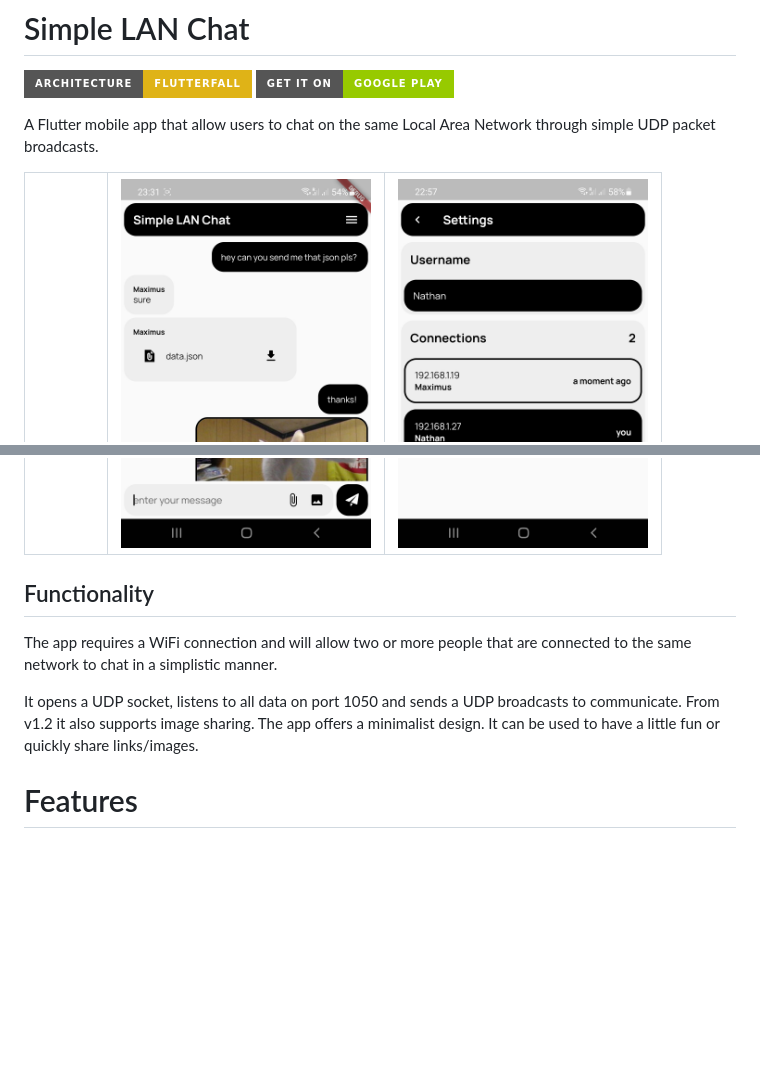
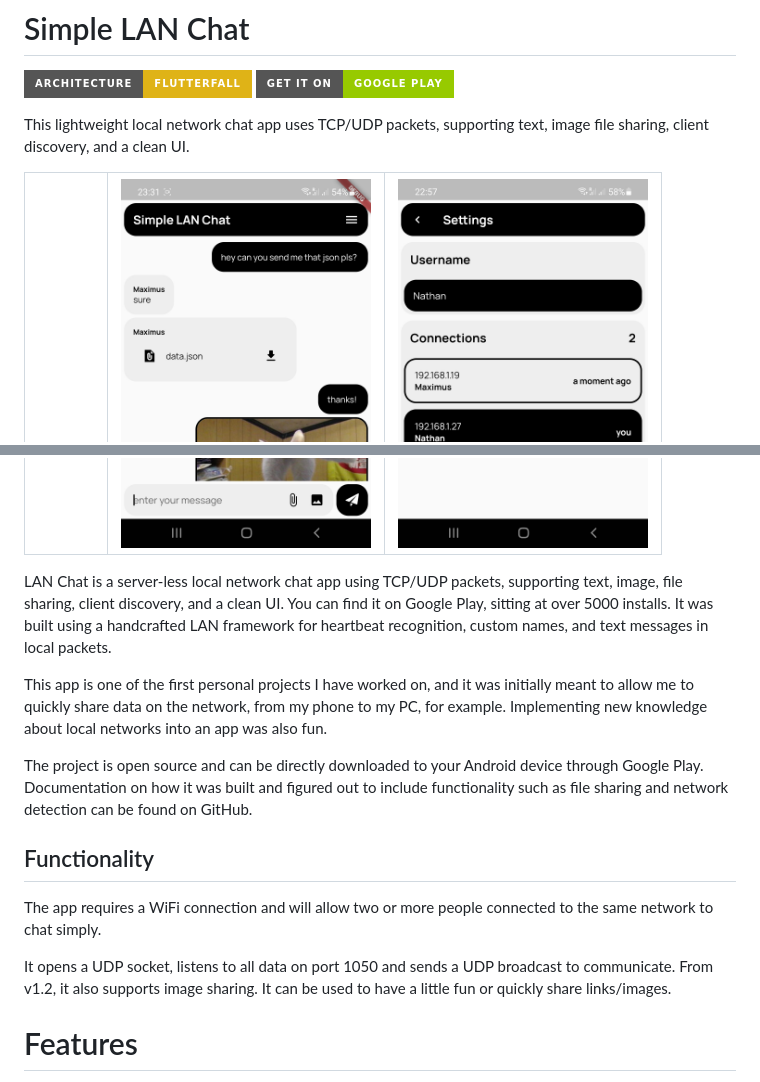
Before and after one commit to nathanielxd/simple-lan-chat, a Markdown page: README.md, 2 parts joined by grey strips. GitHub-like rendering; badges without logos; blank space fills up the shorter version.

```diff
--- a/README.md
+++ b/README.md
@@ -2,7 +2,7 @@
 # Simple LAN Chat
 [![](https://img.shields.io/badge/architecture-flutterfall-yellow?style=for-the-badge)](https://github.com/nathanielxd/flutterfall) [![](https://img.shields.io/badge/get_it_on-google_play-green?style=for-the-badge)](https://play.google.com/store/apps/details?id=com.nathanielxd.SimpleLANChat)
 
-A Flutter mobile app that allow users to chat on the same Local Area Network through simple UDP packet broadcasts.
+This lightweight local network chat app uses TCP/UDP packets, supporting text, image file sharing, client discovery, and a clean UI.
 
 <div style="text-align: center">
   <table>
@@ -20,11 +20,16 @@ A Flutter mobile app that allow users to chat on the same Local Area Network thr
   </table>
 </div>
 
+LAN Chat is a server-less local network chat app using TCP/UDP packets, supporting text, image, file sharing, client discovery, and a clean UI. You can find it on Google Play, sitting at over 5000 installs. It was built using a handcrafted LAN framework for heartbeat recognition, custom names, and text messages in local packets.
+
+This app is one of the first personal projects I have worked on, and it was initially meant to allow me to quickly share data on the network, from my phone to my PC, for example. Implementing new knowledge about local networks into an app was also fun.
+
+The project is open source and can be directly downloaded to your Android device through Google Play. Documentation on how it was built and figured out to include functionality such as file sharing and network detection can be found on GitHub.
 
 ## Functionality
-The app requires a WiFi connection and will allow two or more people that are connected to the same network to chat in a simplistic manner.
+The app requires a WiFi connection and will allow two or more people connected to the same network to chat simply.
 
-It opens a UDP socket, listens to all data on port 1050 and sends a UDP broadcasts to communicate. From v1.2 it also supports image sharing. The app offers a minimalist design. It can be used to have a little fun or quickly share links/images.
+It opens a UDP socket, listens to all data on port 1050 and sends a UDP broadcast to communicate. From v1.2, it also supports image sharing. It can be used to have a little fun or quickly share links/images.
 
 # Features
 - Instant text messages
```
